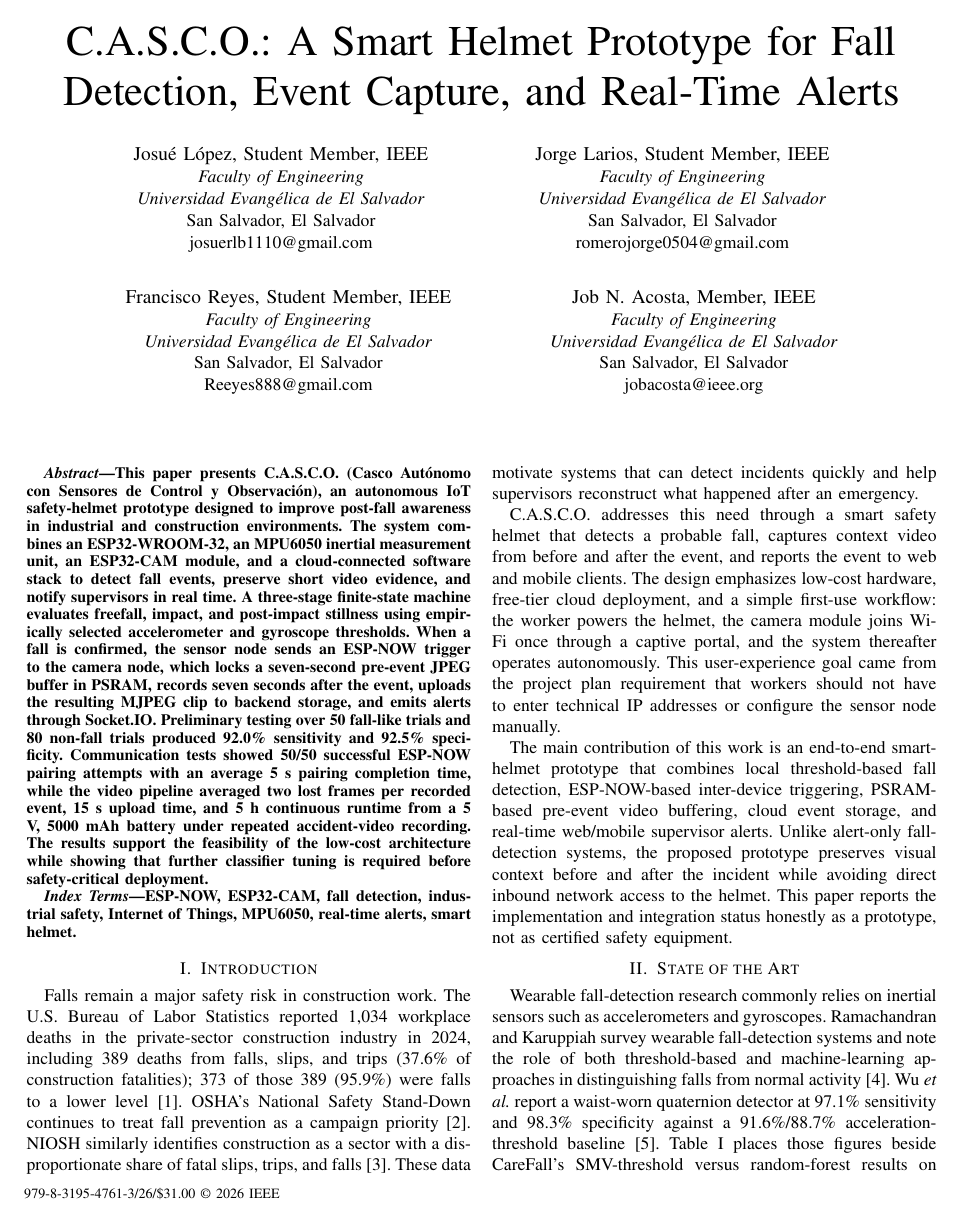
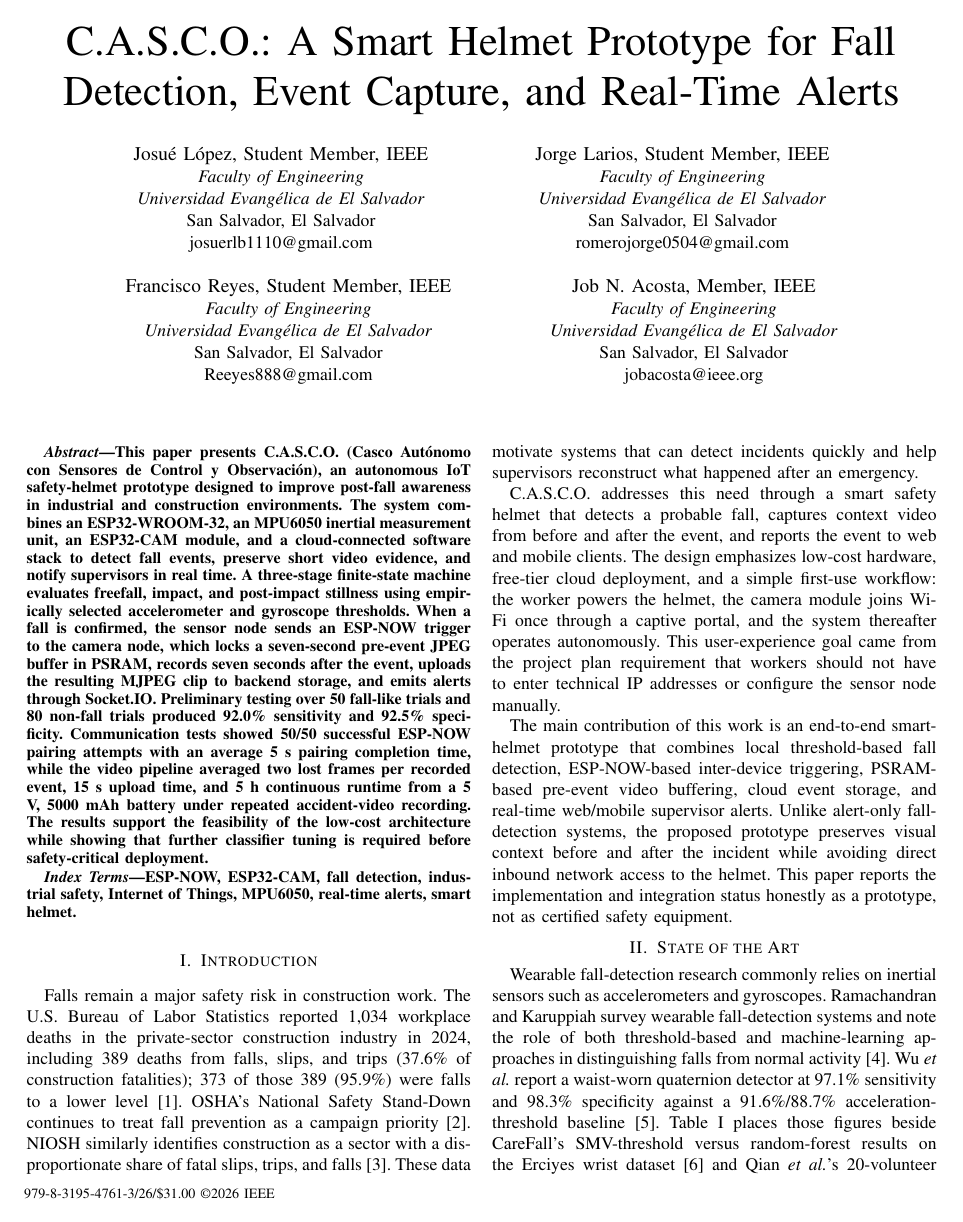
Before and after one commit to monnthu/casco-web, a LaTeX paper (paper/casco.tex): page 1 of 6. Compiled offline with pdfLaTeX.

Commit message:
Match 144 (1).pdf except centered 2x2 author spacing.
Keep the IEEE PDFExpress body, copyright glyph, and figure placement so pages 4-6 stay pixel-identical. Only the author block is recentered from IEEEtran's default wrap.

Co-authored-by: Josué López <monnthu@users.noreply.github.com>

```diff
--- a/paper/casco.tex
+++ b/paper/casco.tex
@@ -16,18 +16,16 @@
 \def\UrlBreaks{\do\/\do-\do_\do.\do?\do&\do=}
 
 % IEEE conference copyright notice (required for camera-ready).
-\IEEEpubid{\makebox[\columnwidth]{979-8-3195-4761-3/26/\$31.00~\copyright~2026 IEEE \hfill}
+\IEEEpubid{\makebox[\columnwidth]{979-8-3195-4761-3/26/\$31.00 \copyright2026 IEEE \hfill}
 \hspace{\columnsep}\makebox[\columnwidth]{ }}
 
 \title{C.A.S.C.O.: A Smart Helmet Prototype for Fall Detection, Event Capture, and Real-Time Alerts}
 
-% Four separate IEEE author cards in a centered 2x2.
-% \IEEEauthorblockN/\A center the name AND affiliation/email in each card.
-% \cascolinebreakand starts a new centered row (plain \and wrapping
-% shifts row 2 off-center; reviewers asked that the block stay centered).
+% Centered 2x2. Name and affiliation lines are centered in each card.
+% A centered row-break is used instead of IEEEtran's default 4-author wrap.
 \makeatletter
 \newcommand{\cascolinebreakand}{%
-\end{@IEEEauthorhalign}\hfill\mbox{}\par\vspace{6pt}%
+\end{@IEEEauthorhalign}\hfill\mbox{}\par\vspace{0pt}%
 \mbox{}\hfill\begin{@IEEEauthorhalign}}
 \makeatother
 \newcommand{\cascoaff}{%
```
Also changed, not shown: paper/casco.pdf, paper/figures/fig1.png, paper/figures/fig2.png, paper/casco.tex (2 more changed lines).
